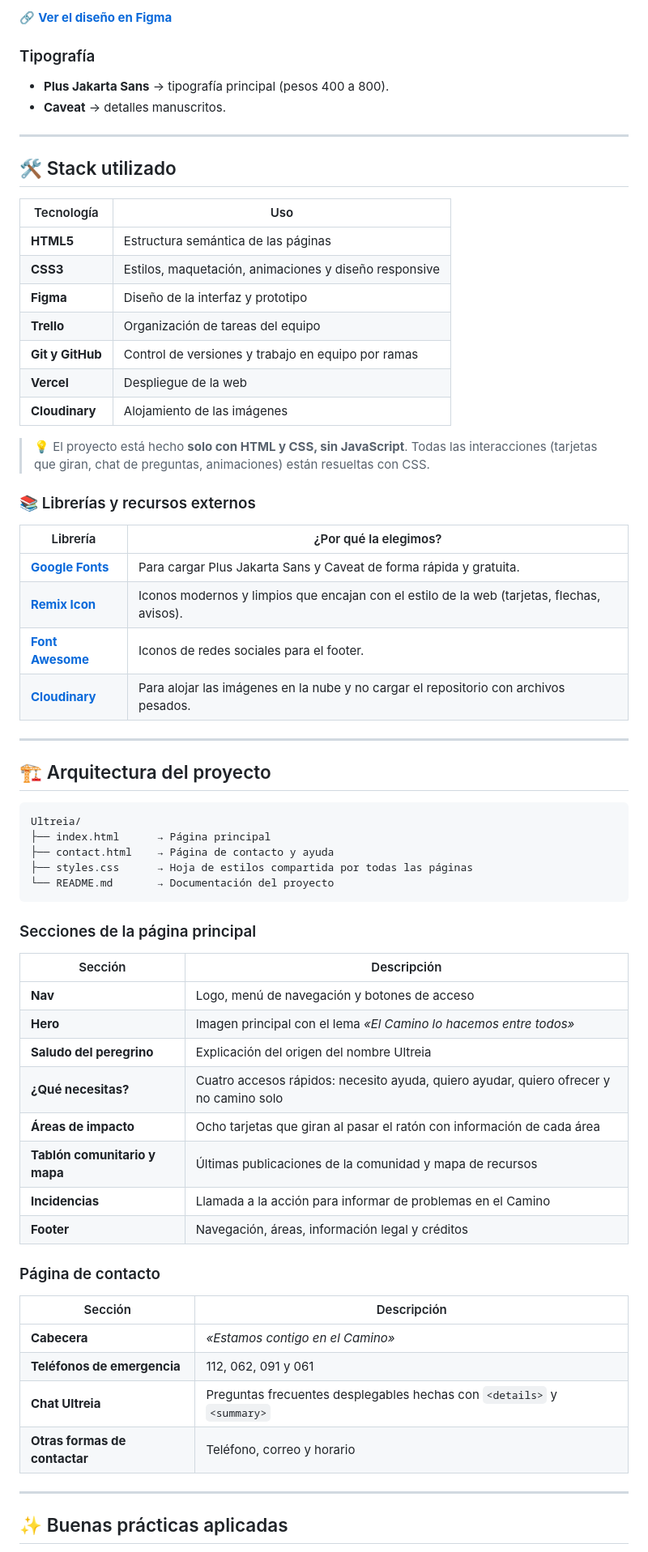
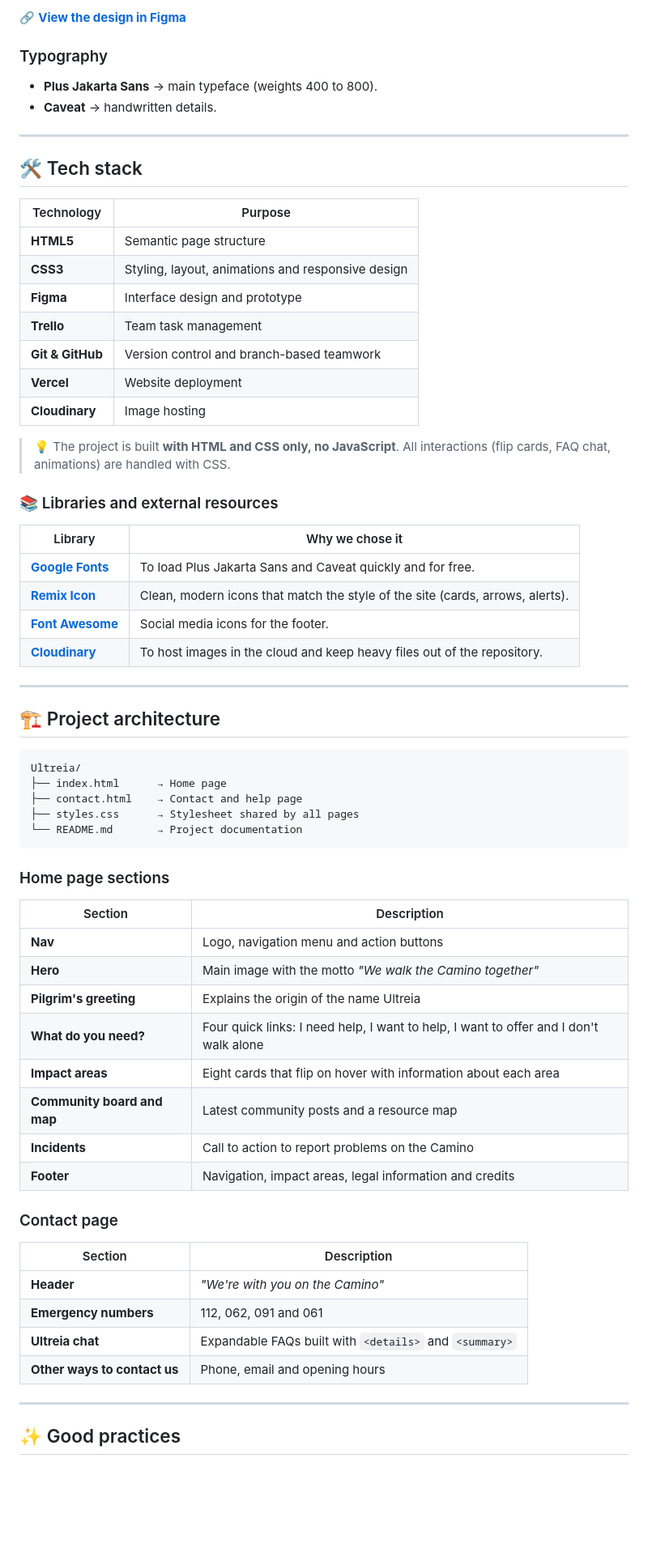
Before and after one commit to Daniel-Chaves-Dominguez/Ultreia, a Markdown page: README.md, the part around one of its changes. Shown at 81% size. Rendered like a GitHub page; blank space fills up the shorter version.

Commit message:
Translate README to English and enhance content
Updated the README.md to include English translations and improve clarity.

````diff
--- a/README.md
+++ b/README.md
@@ -90,71 +89,71 @@ Antes de programar, diseñamos la web en **Figma** siguiendo la metodología de
 
-🔗 **[Ver el diseño en Figma](https://www.figma.com/design/3qCr2xarjgeDtZd6AghsSY/Ultreia?node-id=6-5&t=gLfOmk1ekCxSwrUW-0)**
+🔗 **[View the design in Figma](https://www.figma.com/design/3qCr2xarjgeDtZd6AghsSY/Ultreia?node-id=6-5&t=gLfOmk1ekCxSwrUW-0)**
 
-### Tipografía
+### Typography
 
-- **Plus Jakarta Sans** → tipografía principal (pesos 400 a 800).
-- **Caveat** → detalles manuscritos.
+- **Plus Jakarta Sans** → main typeface (weights 400 to 800).
+- **Caveat** → handwritten details.
 
 ---
 
-## 🛠️ Stack utilizado
+## 🛠️ Tech stack
 
-| Tecnología | Uso |
+| Technology | Purpose |
 |---|---|
-| **HTML5** | Estructura semántica de las páginas |
-| **CSS3** | Estilos, maquetación, animaciones y diseño responsive |
-| **Figma** | Diseño de la interfaz y prototipo |
-| **Trello** | Organización de tareas del equipo |
-| **Git y GitHub** | Control de versiones y trabajo en equipo por ramas |
-| **Vercel** | Despliegue de la web |
-| **Cloudinary** | Alojamiento de las imágenes |
+| **HTML5** | Semantic page structure |
+| **CSS3** | Styling, layout, animations and responsive design |
+| **Figma** | Interface design and prototype |
+| **Trello** | Team task management |
+| **Git & GitHub** | Version control and branch-based teamwork |
+| **Vercel** | Website deployment |
+| **Cloudinary** | Image hosting |
 
-> 💡 El proyecto está hecho **solo con HTML y CSS, sin JavaScript**. Todas las interacciones (tarjetas que giran, chat de preguntas, animaciones) están resueltas con CSS.
+> 💡 The project is built **with HTML and CSS only, no JavaScript**. All interactions (flip cards, FAQ chat, animations) are handled with CSS.
 
-### 📚 Librerías y recursos externos
+### 📚 Libraries and external resources
 
-| Librería | ¿Por qué la elegimos? |
+| Library | Why we chose it |
 |---|---|
-| **[Google Fonts](https://fonts.google.com/)** | Para cargar Plus Jakarta Sans y Caveat de forma rápida y gratuita. |
-| **[Remix Icon](https://remixicon.com/)** | Iconos modernos y limpios que encajan con el estilo de la web (tarjetas, flechas, avisos). |
-| **[Font Awesome](https://fontawesome.com/)** | Iconos de redes sociales para el footer. |
-| **[Cloudinary](https://cloudinary.com/)** | Para alojar las imágenes en la nube y no cargar el repositorio con archivos pesados. |
+| **[Google Fonts](https://fonts.google.com/)** | To load Plus Jakarta Sans and Caveat quickly and for free. |
+| **[Remix Icon](https://remixicon.com/)** | Clean, modern icons that match the style of the site (cards, arrows, alerts). |
+| **[Font Awesome](https://fontawesome.com/)** | Social media icons for the footer. |
+| **[Cloudinary](https://cloudinary.com/)** | To host images in the cloud and keep heavy files out of the repository. |
 
 ---
 
-## 🏗️ Arquitectura del proyecto
+## 🏗️ Project architecture
 
 ```
 Ultreia/
-├── index.html      → Página principal
-├── contact.html    → Página de contacto y ayuda
-├── styles.css      → Hoja de estilos compartida por todas las páginas
-└── README.md       → Documentación del proyecto
+├── index.html      → Home page
+├── contact.html    → Contact and help page
+├── styles.css      → Stylesheet shared by all pages
+└── README.md       → Project documentation
 ```
 
-### Secciones de la página principal
+### Home page sections
 
-| Sección | Descripción |
+| Section | Description |
 |---|---|
-| **Nav** | Logo, menú de navegación y botones de acceso |
-| **Hero** | Imagen principal con el lema *«El Camino lo hacemos entre todos»* |
-| **Saludo del peregrino** | Explicación del origen del nombre Ultreia |
-| **¿Qué necesitas?** | Cuatro accesos rápidos: necesito ayuda, quiero ayudar, quiero ofrecer y no camino solo |
-| **Áreas de impacto** | Ocho tarjetas que giran al pasar el ratón con información de cada área |
-| **Tablón comunitario y mapa** | Últimas publicaciones de la comunidad y mapa de recursos |
-| **Incidencias** | Llamada a la acción para informar de problemas en el Camino |
-| **Footer** | Navegación, áreas, información legal y créditos |
+| **Nav** | Logo, navigation menu and action buttons |
+| **Hero** | Main image with the motto *"We walk the Camino together"* |
+| **Pilgrim's greeting** | Explains the origin of the name Ultreia |
+| **What do you need?** | Four quick links: I need help, I want to help, I want to offer and I don't walk alone |
+| **Impact areas** | Eight cards that flip on hover with information about each area |
+| **Community board and map** | Latest community posts and a resource map |
+| **Incidents** | Call to action to report problems on the Camino |
+| **Footer** | Navigation, impact areas, legal information and credits |
 
-### Página de contacto
+### Contact page
 
-| Sección | Descripción |
+| Section | Description |
 |---|---|
-| **Cabecera** | *«Estamos contigo en el Camino»* |
-| **Teléfonos de emergencia** | 112, 062, 091 y 061 |
-| **Chat Ultreia** | Preguntas frecuentes desplegables hechas con `<details>` y `<summary>` |
-| **Otras formas de contactar** | Teléfono, correo y horario |
+| **Header** | *"We're with you on the Camino"* |
+| **Emergency numbers** | 112, 062, 091 and 061 |
+| **Ultreia chat** | Expandable FAQs built with `<details>` and `<summary>` |
+| **Other ways to contact us** | Phone, email and opening hours |
 
 ---
 
-## ✨ Buenas prácticas aplicadas
+## ✨ Good practices
 
````
Also changed, not shown: other parts of README.md (+101 -102 lines).
